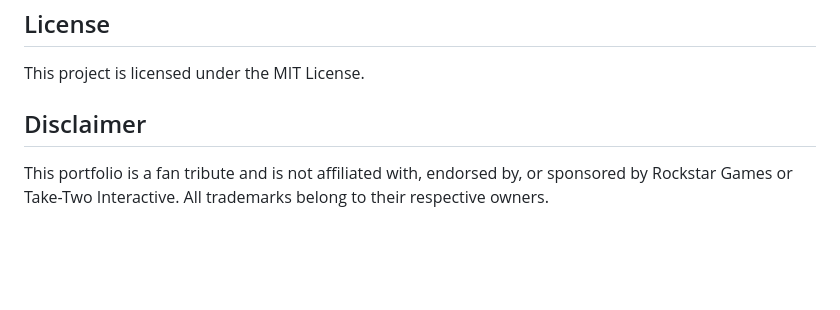
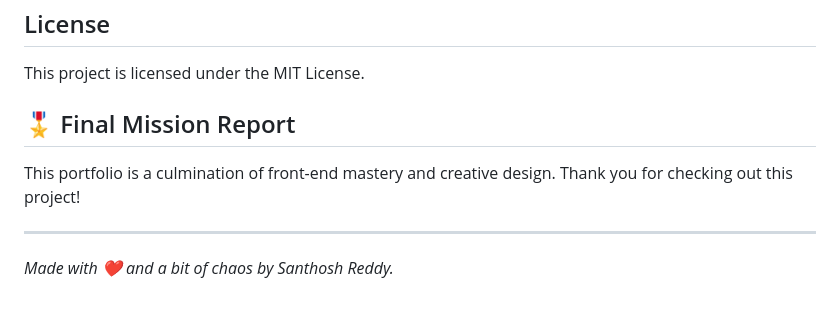
Before and after one commit to santjsx/my-gtaV-themed-portfolio, a Markdown page: README.md, the part around the change. GitHub-like rendering; blank space fills up the shorter version.

Commit message:
docs: final polish and mission report

```diff
--- a/README.md
+++ b/README.md
@@ -115,6 +115,9 @@ Make this portfolio yours by modifying these key files:
 
 This project is licensed under the MIT License.
 
-## Disclaimer
+## 🎖️ Final Mission Report
 
-This portfolio is a fan tribute and is not affiliated with, endorsed by, or sponsored by Rockstar Games or Take-Two Interactive. All trademarks belong to their respective owners.
+This portfolio is a culmination of front-end mastery and creative design. Thank you for checking out this project!
+
+---
+*Made with ❤️ and a bit of chaos by Santhosh Reddy.*
```
